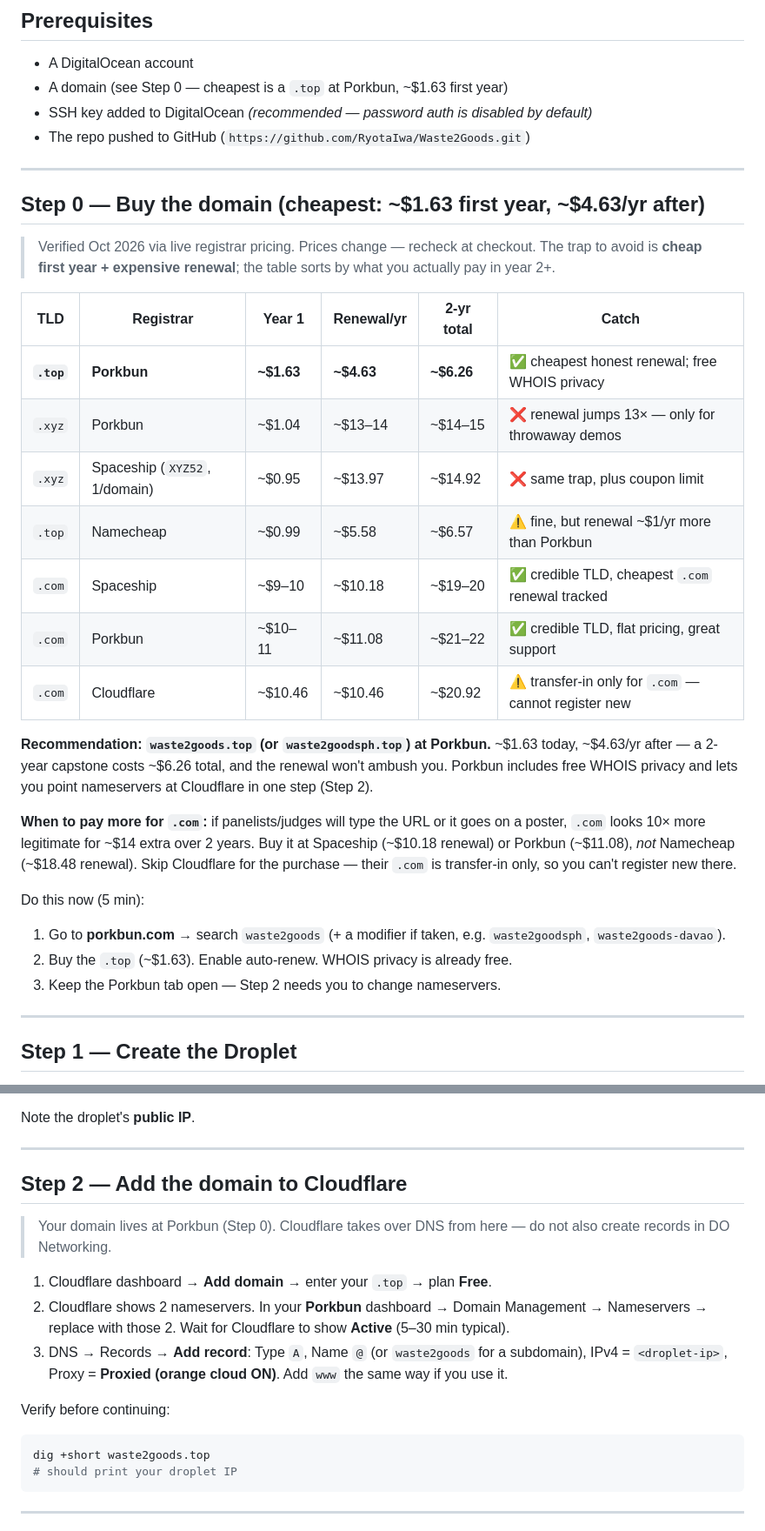
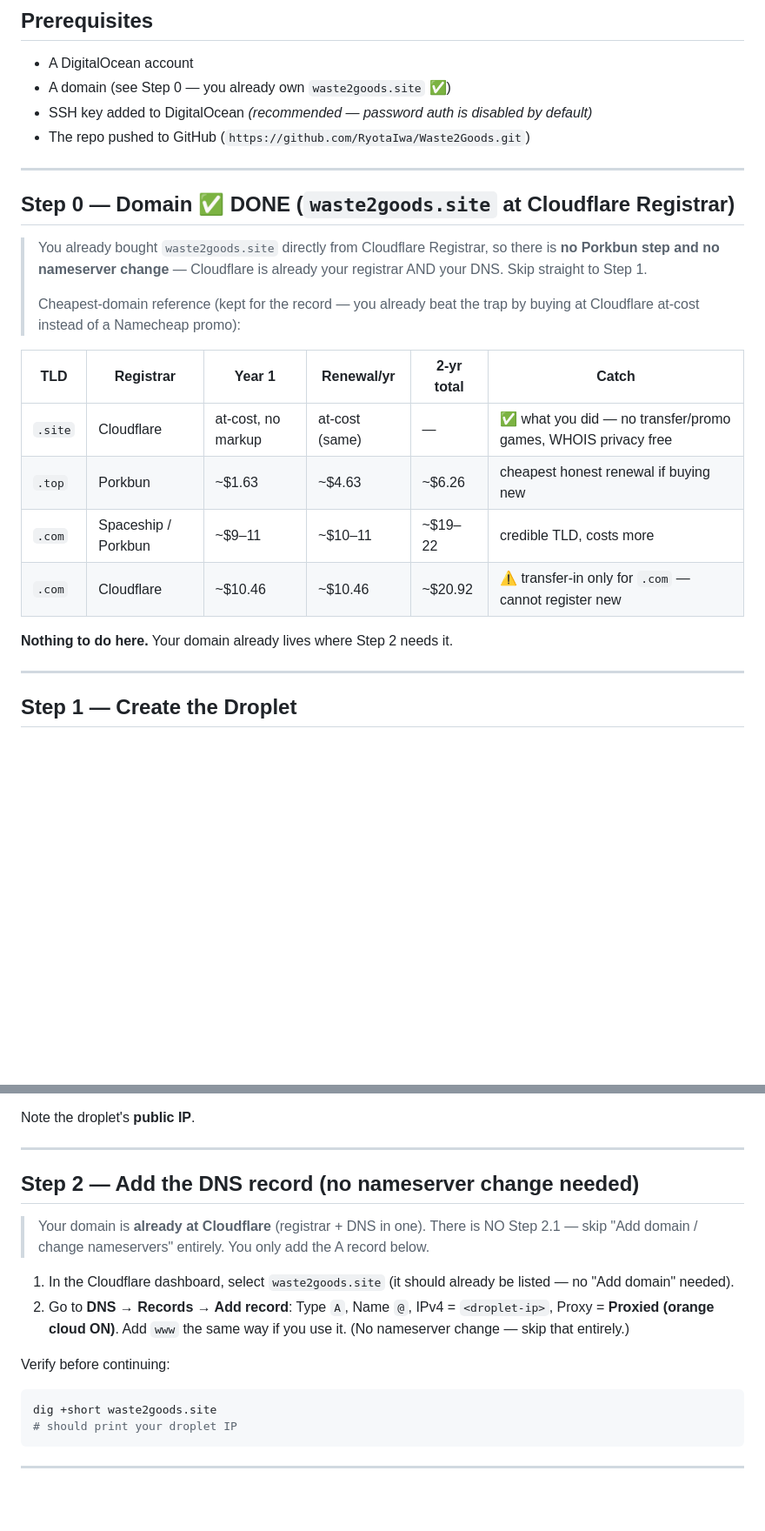
Before and after one commit to RyotaIwa/Waste2Goods, a Markdown page: DEPLOYMENT.md, 2 parts joined by grey strips. Shown at 87% size. GitHub-like rendering; blank space fills up the shorter version.

Commit message:
docs(deploy): mark Step 0 done (waste2goods.site at Cloudflare), retarget guide

````diff
--- a/DEPLOYMENT.md
+++ b/DEPLOYMENT.md
@@ -58,45 +58,29 @@ surface at all. `CORS_ORIGINS` can stay empty.
 ## Prerequisites
 
 - A DigitalOcean account
-- A domain (see Step 0 — cheapest is a `.top` at Porkbun, ~$1.63 first year)
+- A domain (see Step 0 — you already own `waste2goods.site` ✅)
 - SSH key added to DigitalOcean *(recommended — password auth is disabled by default)*
 - The repo pushed to GitHub (`https://github.com/RyotaIwa/Waste2Goods.git`)
 
 ---
 
-## Step 0 — Buy the domain (cheapest: ~$1.63 first year, ~$4.63/yr after)
+## Step 0 — Domain ✅ DONE (`waste2goods.site` at Cloudflare Registrar)
 
-> Verified Oct 2026 via live registrar pricing. Prices change — recheck at
-> checkout. The trap to avoid is **cheap first year + expensive renewal**;
-> the table sorts by what you actually pay in year 2+.
+> You already bought `waste2goods.site` directly from Cloudflare Registrar, so
+> there is **no Porkbun step and no nameserver change** — Cloudflare is already
+> your registrar AND your DNS. Skip straight to Step 1.
+>
+> Cheapest-domain reference (kept for the record — you already beat the trap
+> by buying at Cloudflare at-cost instead of a Namecheap promo):
 
 | TLD | Registrar | Year 1 | Renewal/yr | 2-yr total | Catch |
 |---|---|---|---|---|---|
-| **`.top`** | **Porkbun** | **~$1.63** | **~$4.63** | **~$6.26** | ✅ cheapest honest renewal; free WHOIS privacy |
-| `.xyz` | Porkbun | ~$1.04 | ~$13–14 | ~$14–15 | ❌ renewal jumps 13× — only for throwaway demos |
-| `.xyz` | Spaceship (`XYZ52`, 1/domain) | ~$0.95 | ~$13.97 | ~$14.92 | ❌ same trap, plus coupon limit |
-| `.top` | Namecheap | ~$0.99 | ~$5.58 | ~$6.57 | ⚠️ fine, but renewal ~$1/yr more than Porkbun |
-| `.com` | Spaceship | ~$9–10 | ~$10.18 | ~$19–20 | ✅ credible TLD, cheapest `.com` renewal tracked |
-| `.com` | Porkbun | ~$10–11 | ~$11.08 | ~$21–22 | ✅ credible TLD, flat pricing, great support |
+| `.site` | Cloudflare | at-cost, no markup | at-cost (same) | — | ✅ what you did — no transfer/promo games, WHOIS privacy free |
+| `.top` | Porkbun | ~$1.63 | ~$4.63 | ~$6.26 | cheapest honest renewal if buying new |
+| `.com` | Spaceship / Porkbun | ~$9–11 | ~$10–11 | ~$19–22 | credible TLD, costs more |
 | `.com` | Cloudflare | ~$10.46 | ~$10.46 | ~$20.92 | ⚠️ transfer-in only for `.com` — cannot register new |
 
-**Recommendation: `waste2goods.top` (or `waste2goodsph.top`) at Porkbun.**
-~$1.63 today, ~$4.63/yr after — a 2-year capstone costs ~$6.26 total, and the
-renewal won't ambush you. Porkbun includes free WHOIS privacy and lets you
-point nameservers at Cloudflare in one step (Step 2).
-
-**When to pay more for `.com`:** if panelists/judges will type the URL or it
-goes on a poster, `.com` looks 10× more legitimate for ~$14 extra over 2 years.
-Buy it at Spaceship (~$10.18 renewal) or Porkbun (~$11.08), *not* Namecheap
-(~$18.48 renewal). Skip Cloudflare for the purchase — their `.com` is
-transfer-in only, so you can't register new there.
-
-Do this now (5 min):
-
-1. Go to **porkbun.com** → search `waste2goods` (+ a modifier if taken,
-   e.g. `waste2goodsph`, `waste2goods-davao`).
-2. Buy the `.top` (~$1.63). Enable auto-renew. WHOIS privacy is already free.
-3. Keep the Porkbun tab open — Step 2 needs you to change nameservers.
+**Nothing to do here.** Your domain already lives where Step 2 needs it.
 
 ---
 
@@ -120,23 +104,22 @@ Note the droplet's **public IP**.
 
 ---
 
-## Step 2 — Add the domain to Cloudflare
+## Step 2 — Add the DNS record (no nameserver change needed)
 
-> Your domain lives at Porkbun (Step 0). Cloudflare takes over DNS from here
-> — do not also create records in DO Networking.
+> Your domain is **already at Cloudflare** (registrar + DNS in one). There is
+> NO Step 2.1 — skip "Add domain / change nameservers" entirely. You only add
+> the A record below.
 
-1. Cloudflare dashboard → **Add domain** → enter your `.top` → plan **Free**.
-2. Cloudflare shows 2 nameservers. In your **Porkbun** dashboard → Domain
-   Management → Nameservers → replace with those 2. Wait for Cloudflare to
-   show **Active** (5–30 min typical).
-3. DNS → Records → **Add record**: Type `A`, Name `@` (or `waste2goods` for a
-   subdomain), IPv4 = `<droplet-ip>`, Proxy = **Proxied (orange cloud ON)**.
-   Add `www` the same way if you use it.
+1. In the Cloudflare dashboard, select `waste2goods.site` (it should already
+   be listed — no "Add domain" needed).
+2. Go to **DNS → Records → Add record**: Type `A`, Name `@`, IPv4 =
+   `<droplet-ip>`, Proxy = **Proxied (orange cloud ON)**. Add `www` the same
+   way if you use it. (No nameserver change — skip that entirely.)
 
 Verify before continuing:
 
 ```bash
-dig +short waste2goods.top
+dig +short waste2goods.site
 # should print your droplet IP
 ```
 
````
Also changed, not shown: other parts of DEPLOYMENT.md (+14 -14 lines).
